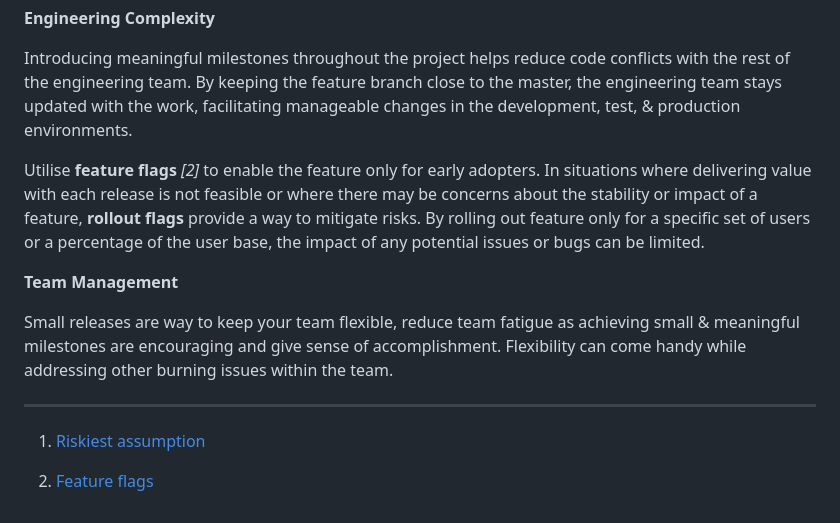
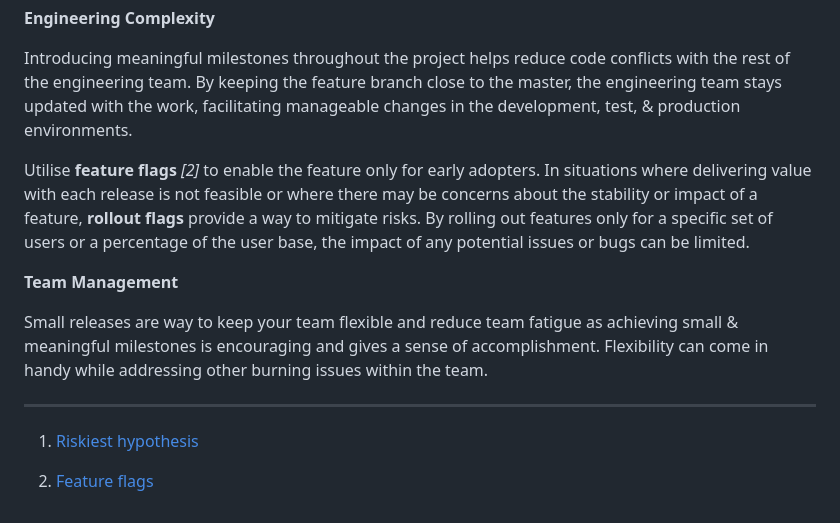
Before and after one commit to 0niket/blog, a Markdown page: clr4z5yyo000909ic9v8r42t6.md, the part around the change. GitHub-like rendering.

Commit message:
update post: Delivering big projects

```diff
--- a/clr4z5yyo000909ic9v8r42t6.md
+++ b/clr4z5yyo000909ic9v8r42t6.md
@@ -33,14 +33,14 @@ Handling engineering complexity and team management are two main aspects to cons
 
 Introducing meaningful milestones throughout the project helps reduce code conflicts with the rest of the engineering team. By keeping the feature branch close to the master, the engineering team stays updated with the work, facilitating manageable changes in the development, test, & production environments.
 
-Utilise **feature flags** *\[2\]* to enable the feature only for early adopters. In situations where delivering value with each release is not feasible or where there may be concerns about the stability or impact of a feature, **rollout flags** provide a way to mitigate risks. By rolling out feature only for a specific set of users or a percentage of the user base, the impact of any potential issues or bugs can be limited.
+Utilise **feature flags** *\[2\]* to enable the feature only for early adopters. In situations where delivering value with each release is not feasible or where there may be concerns about the stability or impact of a feature, **rollout flags** provide a way to mitigate risks. By rolling out features only for a specific set of users or a percentage of the user base, the impact of any potential issues or bugs can be limited.
 
 **Team Management**
 
-Small releases are way to keep your team flexible, reduce team fatigue as achieving small & meaningful milestones are encouraging and give sense of accomplishment. Flexibility can come handy while addressing other burning issues within the team.
+Small releases are way to keep your team flexible and reduce team fatigue as achieving small & meaningful milestones is encouraging and gives a sense of accomplishment. Flexibility can come in handy while addressing other burning issues within the team.
 
 ---
 
-1. [Riskiest assumption](https://clutch.co/resources/riskiest-assumption-test-vs-mvp-whats-the-difference)
+1. [Riskiest hypothesis](https://clutch.co/resources/riskiest-assumption-test-vs-mvp-whats-the-difference)
 
 2. [Feature flags](https://martinfowler.com/articles/feature-toggles.html)
```
